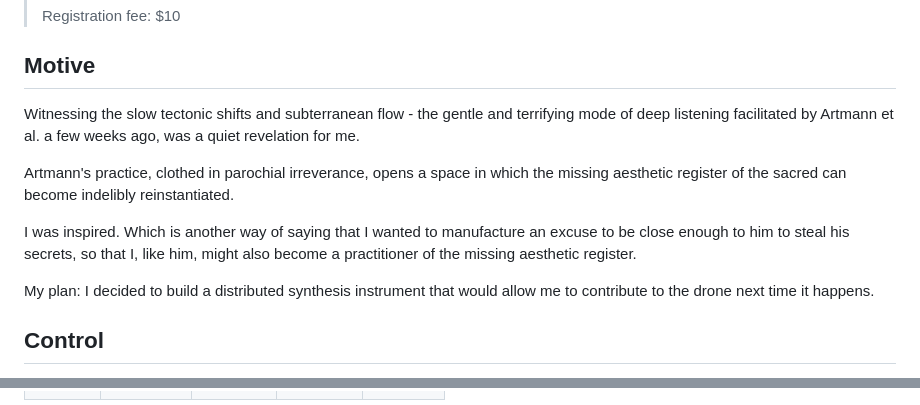
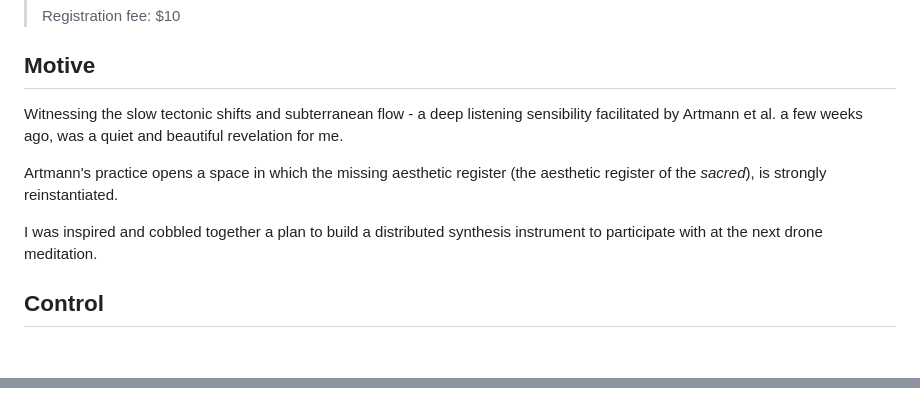
Before and after one commit to capogreco/distributing-synthesis.fm, a Markdown page: posts/240711_fresh_drone.md, 2 parts joined by grey strips. GitHub-like rendering; blank space fills up the shorter version.

Commit message:
fresh drone update

```diff
--- a/posts/240711_fresh_drone.md
+++ b/posts/240711_fresh_drone.md
@@ -24,13 +24,11 @@ Local sonic artist, Anthony Artmann ([instagram](https://www.instagram.com/drone
 
 ## Motive
 
-Witnessing the slow tectonic shifts and subterranean flow - the gentle and terrifying mode of deep listening facilitated by Artmann et al. a few weeks ago, was a quiet revelation for me.
+Witnessing the slow tectonic shifts and subterranean flow - a deep listening sensibility facilitated by Artmann et al. a few weeks ago, was a quiet and beautiful revelation for me.
 
-Artmann's practice, clothed in parochial irreverance, opens a space in which the missing aesthetic register of the sacred can become indelibly reinstantiated.
+Artmann's practice opens a space in which the missing aesthetic register (the aesthetic register of the *sacred*), is strongly reinstantiated.
 
-I was inspired.  Which is another way of saying that I wanted to manufacture an excuse to be close enough to him to steal his secrets, so that I, like him, might also become a practitioner of the missing aesthetic register.
-
-My plan: I decided to build a distributed synthesis instrument that would allow me to contribute to the drone next time it happens.
+I was inspired and cobbled together a plan to build a distributed synthesis instrument to participate with at the next drone meditation.
 
 ## Control
 
@@ -106,0 +119,5 @@ Taking my [Fresh mc-24 template](https://github.com/capogreco/fresh_mc-24_templa
+<script>
+   const frame = document.getElementById (`privation_1`)
+   frame.width = frame.parentNode.scrollWidth
+   frame.height = frame.width * 2304 / 2048
+</script>
```
Also changed, not shown: other parts of posts/240711_fresh_drone.md (+14 -0 lines).
